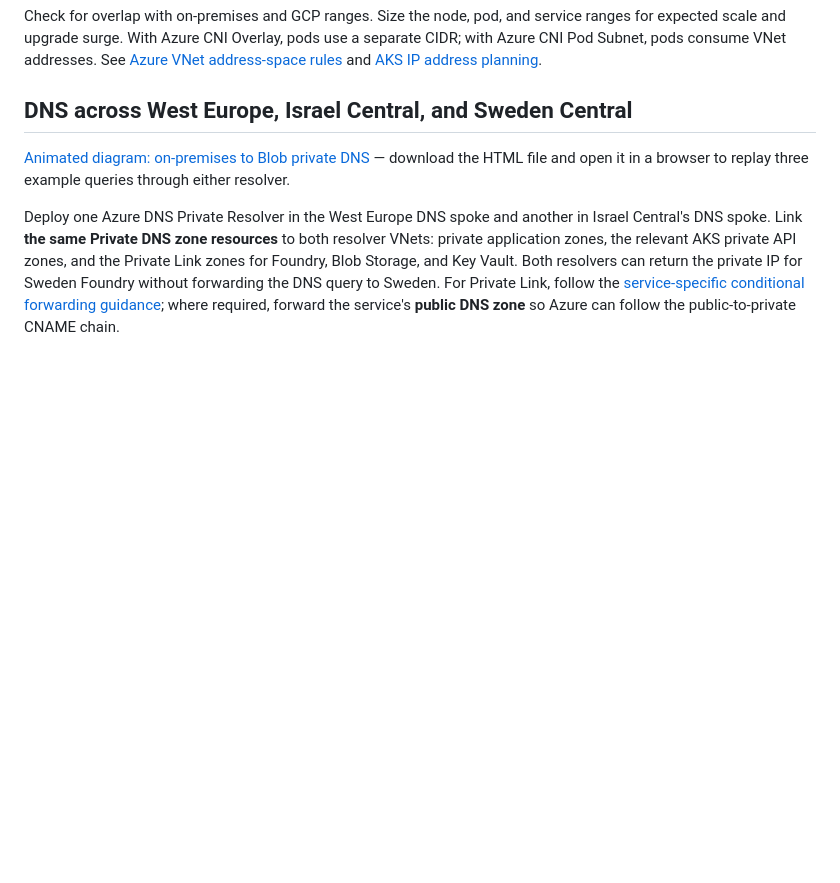
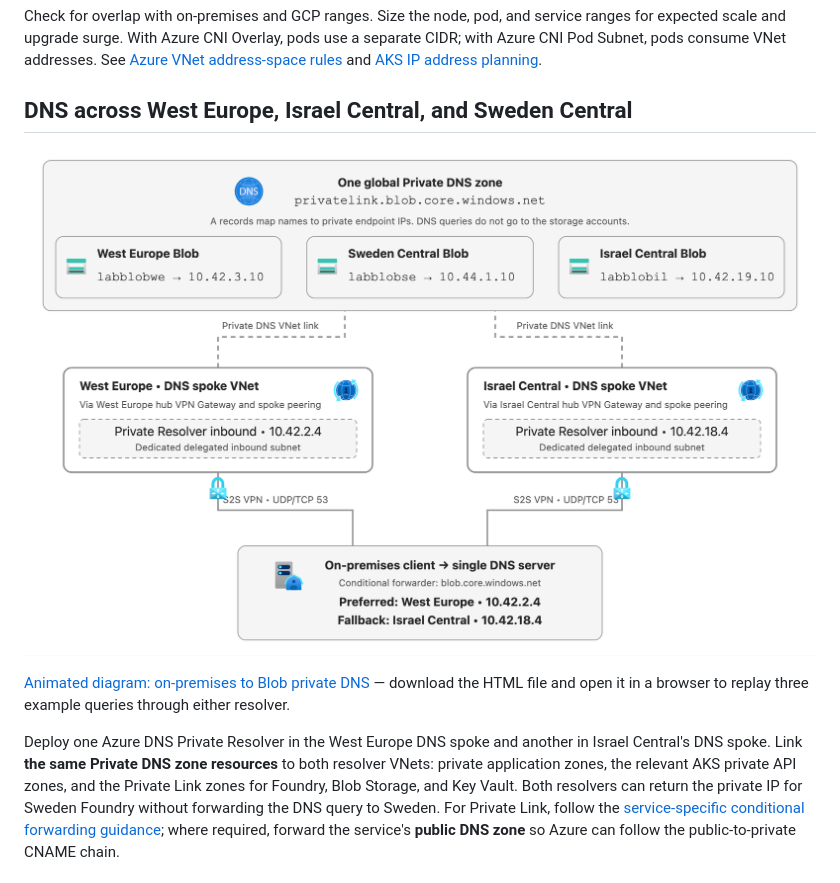
Before and after one commit to roie9876/multi-region-aks, a Markdown page: README.md, the part around the change. Rendered like a GitHub page; pictures changed too: architecture/04-onprem-blob-dns.png (added); blank space fills up the shorter version.

Commit message:
Show Blob DNS diagram inline in README
Co-authored-by: Copilot <223556219+Copilot@users.noreply.github.com>

```diff
--- a/README.md
+++ b/README.md
@@ -100,6 +100,8 @@ Check for overlap with on-premises and GCP ranges. Size the node, pod, and servi
 
 ## DNS across West Europe, Israel Central, and Sweden Central
 
+![On-premises DNS forwards Blob queries over site-to-site VPN to West Europe (preferred) or Israel Central (fallback). Both Azure resolvers use one shared private DNS zone for all three regions.](./architecture/04-onprem-blob-dns.png)
+
 [Animated diagram: on-premises to Blob private DNS](./architecture/04-onprem-blob-dns.html) — download the HTML file and open it in a browser to replay three example queries through either resolver.
 
 Deploy one Azure DNS Private Resolver in the West Europe DNS spoke and another in Israel Central's DNS spoke. Link **the same Private DNS zone resources** to both resolver VNets: private application zones, the relevant AKS private API zones, and the Private Link zones for Foundry, Blob Storage, and Key Vault. Both resolvers can return the private IP for Sweden Foundry without forwarding the DNS query to Sweden. For Private Link, follow the [service-specific conditional forwarding guidance](https://learn.microsoft.com/en-us/azure/private-link/private-endpoint-dns-integration); where required, forward the service's **public DNS zone** so Azure can follow the public-to-private CNAME chain.
```
